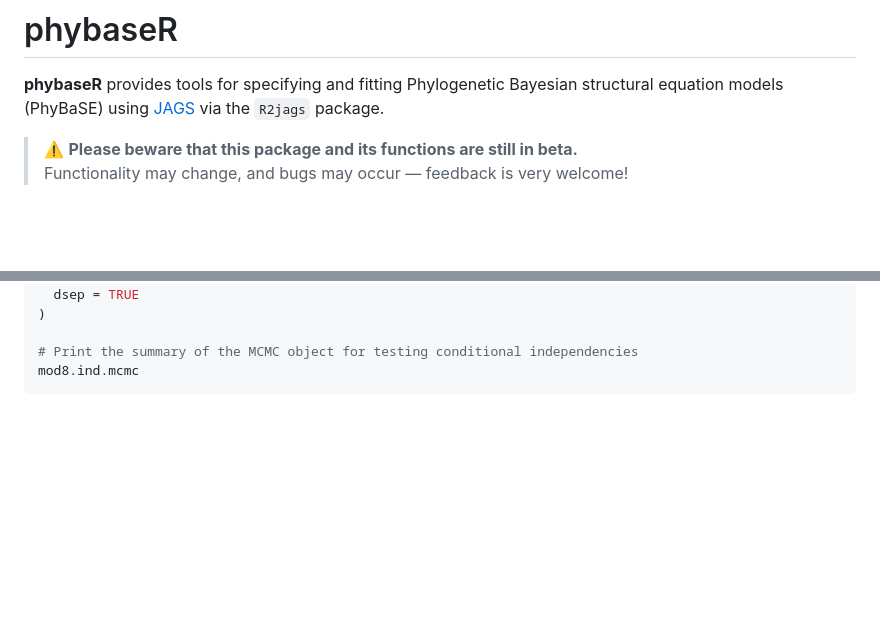
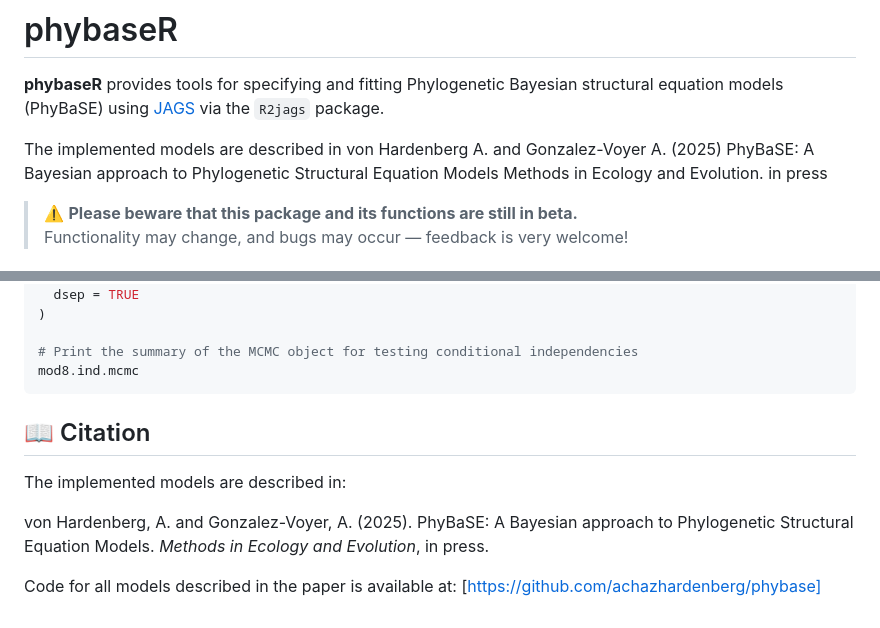
Before and after one commit to achazhardenberg/phybaseR, a Markdown page: README.md, 2 parts joined by grey strips. Drawn GitHub-style; blank space fills up the shorter version.

````diff
--- a/README.md
+++ b/README.md
@@ -1,6 +1,8 @@
 # phybaseR
 
 **phybaseR** provides tools for specifying and fitting Phylogenetic Bayesian structural equation models (PhyBaSE) using [JAGS](http://mcmc-jags.sourceforge.net) via the `R2jags` package.
+
+The implemented models are described in von Hardenberg A. and Gonzalez-Voyer A. (2025) PhyBaSE: A Bayesian approach to Phylogenetic Structural Equation Models Methods in Ecology and Evolution. in press
 
 > ⚠️ **Please beware that this package and its functions are still in beta.**
 > Functionality may change, and bugs may occur — feedback is very welcome!
@@ -111,3 +113,12 @@ mod8.ind.mcmc <- phybase_run(
 # Print the summary of the MCMC object for testing conditional independencies
 mod8.ind.mcmc
 ```
+## 📖 Citation
+
+The implemented models are described in:
+
+von Hardenberg, A. and Gonzalez-Voyer, A. (2025).
+PhyBaSE: A Bayesian approach to Phylogenetic Structural Equation Models.
+*Methods in Ecology and Evolution*, in press.
+
+Code for all models described in the paper is available at: [https://github.com/achazhardenberg/phybase]
````
